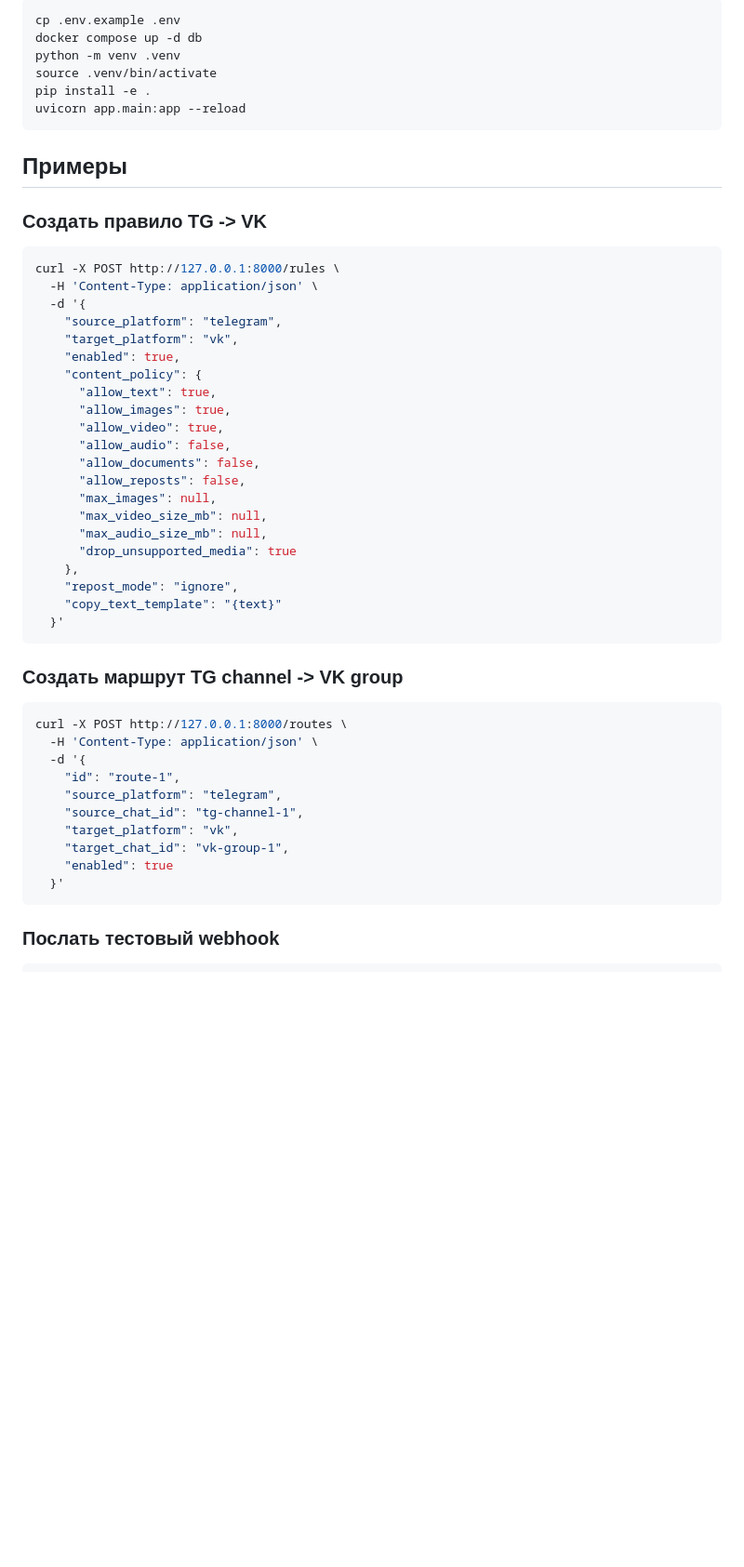
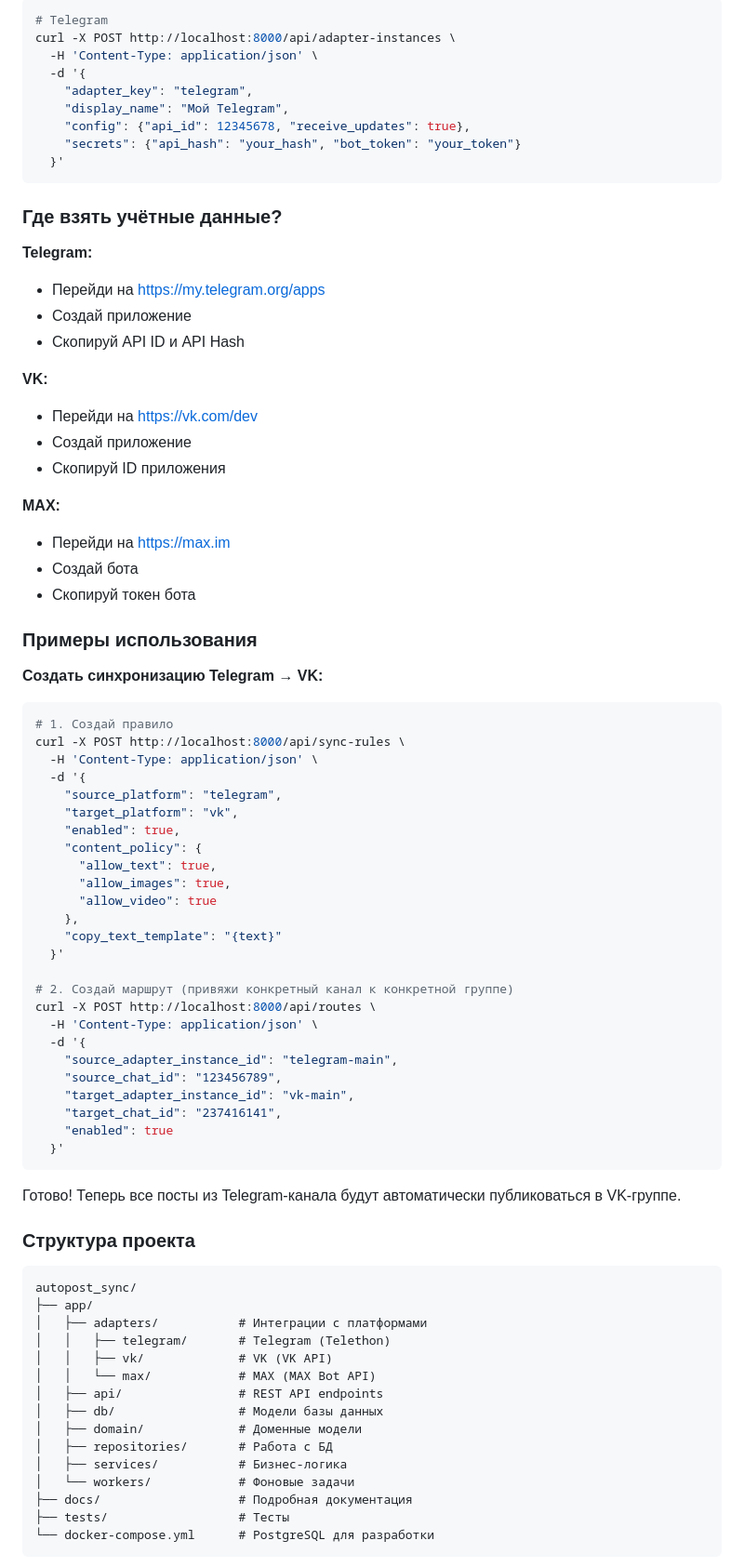
Before and after one commit to megamen32/autopost_telegram_vk_max, a Markdown page: README.md, the part around one of its changes. Shown at 93% size. Drawn GitHub-style; blank space fills up the shorter version.

````diff
--- a/README.md
+++ b/README.md
@@ -71,19 +74,40 @@ uvicorn app.main:app --reload
 
 ```bash
-cp .env.example .env
-docker compose up -d db
-python -m venv .venv
-source .venv/bin/activate
-pip install -e .
-uvicorn app.main:app --reload
+# Telegram
+curl -X POST http://localhost:8000/api/adapter-instances \
+  -H 'Content-Type: application/json' \
+  -d '{
+    "adapter_key": "telegram",
+    "display_name": "Мой Telegram",
+    "config": {"api_id": 12345678, "receive_updates": true},
+    "secrets": {"api_hash": "your_hash", "bot_token": "your_token"}
+  }'
 ```
 
-## Примеры
+### Где взять учётные данные?
 
-### Создать правило TG -> VK
+**Telegram:**
+- Перейди на https://my.telegram.org/apps
+- Создай приложение
+- Скопируй API ID и API Hash
+
+**VK:**
+- Перейди на https://vk.com/dev
+- Создай приложение
+- Скопируй ID приложения
+
+**MAX:**
+- Перейди на https://max.im
+- Создай бота
+- Скопируй токен бота
+
+### Примеры использования
+
+**Создать синхронизацию Telegram → VK:**
 
 ```bash
-curl -X POST http://127.0.0.1:8000/rules \
+# 1. Создай правило
+curl -X POST http://localhost:8000/api/sync-rules \
   -H 'Content-Type: application/json' \
   -d '{
     "source_platform": "telegram",
@@ -92,33 +116,42 @@ curl -X POST http://127.0.0.1:8000/rules \
     "content_policy": {
       "allow_text": true,
       "allow_images": true,
-      "allow_video": true,
-      "allow_audio": false,
-      "allow_documents": false,
-      "allow_reposts": false,
-      "max_images": null,
-      "max_video_size_mb": null,
-      "max_audio_size_mb": null,
-      "drop_unsupported_media": true
+      "allow_video": true
     },
-    "repost_mode": "ignore",
     "copy_text_template": "{text}"
   }'
-```
 
-### Создать маршрут TG channel -> VK group
-
-```bash
-curl -X POST http://127.0.0.1:8000/routes \
+# 2. Создай маршрут (привяжи конкретный канал к конкретной группе)
+curl -X POST http://localhost:8000/api/routes \
   -H 'Content-Type: application/json' \
   -d '{
-    "id": "route-1",
-    "source_platform": "telegram",
-    "source_chat_id": "tg-channel-1",
-    "target_platform": "vk",
-    "target_chat_id": "vk-group-1",
+    "source_adapter_instance_id": "telegram-main",
+    "source_chat_id": "123456789",
+    "target_adapter_instance_id": "vk-main",
+    "target_chat_id": "237416141",
     "enabled": true
   }'
 ```
 
-### Послать тестовый webhook
+Готово! Теперь все посты из Telegram-канала будут автоматически публиковаться в VK-группе.
+
+### Структура проекта
+
+```
+autopost_sync/
+├── app/
+│   ├── adapters/           # Интеграции с платформами
+│   │   ├── telegram/       # Telegram (Telethon)
+│   │   ├── vk/             # VK (VK API)
+│   │   └── max/            # MAX (MAX Bot API)
+│   ├── api/                # REST API endpoints
+│   ├── db/                 # Модели базы данных
+│   ├── domain/             # Доменные модели
+│   ├── repositories/       # Работа с БД
+│   ├── services/           # Бизнес-логика
+│   └── workers/            # Фоновые задачи
+├── docs/                   # Подробная документация
+├── tests/                  # Тесты
+└── docker-compose.yml      # PostgreSQL для разработки
+```
+
````
Also changed, not shown: other parts of README.md (+228 -154 lines).
